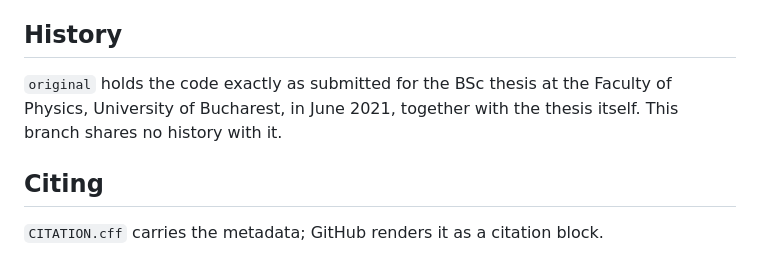
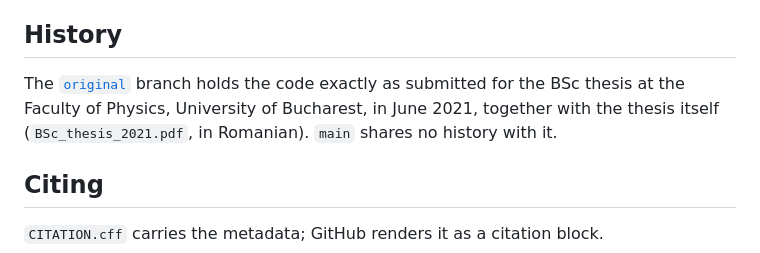
Before and after one commit to PaulGoG/AtmosphericDispersion.jl, a Markdown page: README.md, the part around the change. Drawn GitHub-style.

Commit message:
docs: link the original branch and name the thesis file
Match the convention used in the MSc thesis repository, where the legacy branch
is linked from the main README and the thesis is named after the degree.

```diff
--- a/README.md
+++ b/README.md
@@ -294,9 +294,10 @@ Next:
 
 ## History
 
-`original` holds the code exactly as submitted for the BSc thesis at the Faculty
-of Physics, University of Bucharest, in June 2021, together with the thesis
-itself. This branch shares no history with it.
+The [`original`](../../tree/original) branch holds the code exactly as submitted
+for the BSc thesis at the Faculty of Physics, University of Bucharest, in June
+2021, together with the thesis itself (`BSc_thesis_2021.pdf`, in Romanian).
+`main` shares no history with it.
 
 ## Citing
 
```
